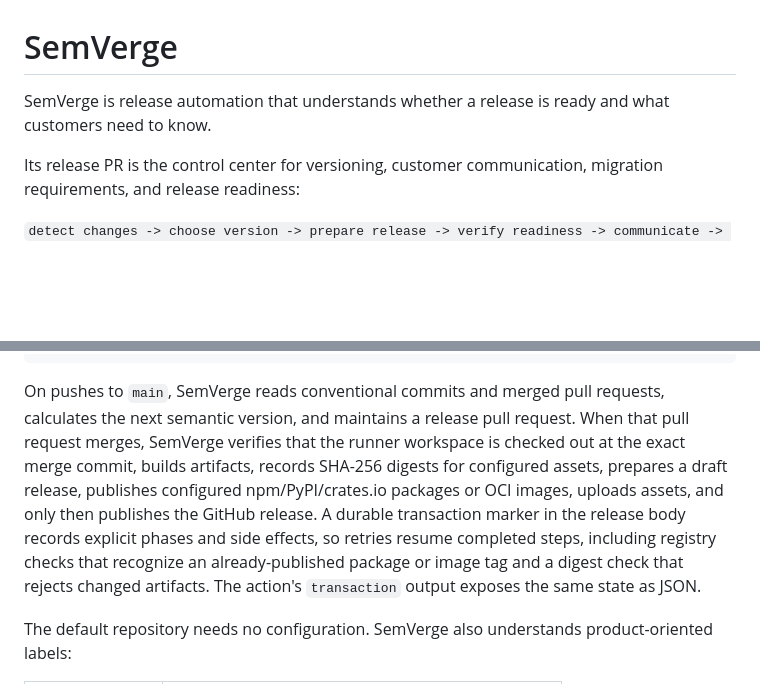
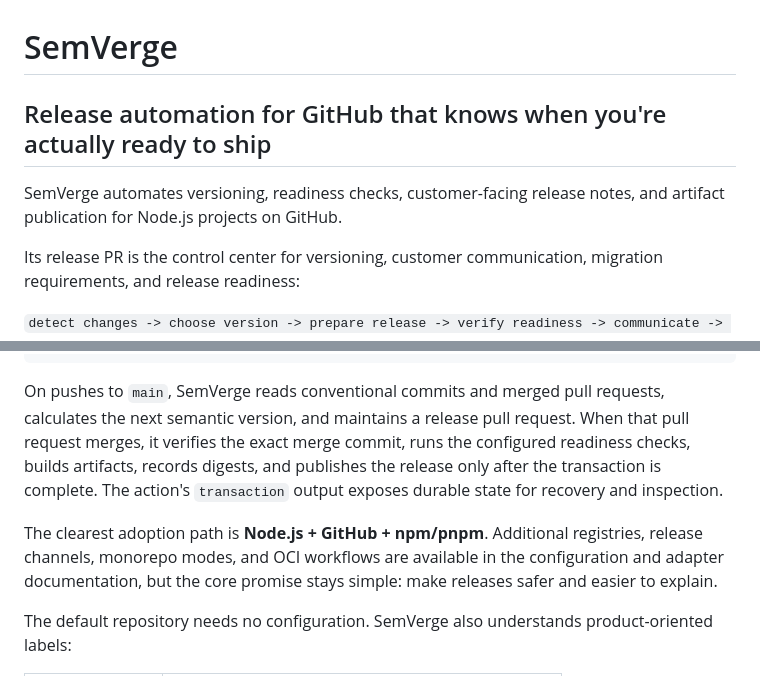
Before and after one commit to EvanGribar/semverge, a Markdown page: README.md, 2 parts joined by grey strips. GitHub-like rendering; blank space fills up the shorter version.

Commit message:
docs: focus SemVerge adoption story (#87)

````diff
--- a/README.md
+++ b/README.md
@@ -1,6 +1,8 @@
 # SemVerge
 
-SemVerge is release automation that understands whether a release is ready and what customers need to know.
+## Release automation for GitHub that knows when you're actually ready to ship
+
+SemVerge automates versioning, readiness checks, customer-facing release notes, and artifact publication for Node.js projects on GitHub.
 
 Its release PR is the control center for versioning, customer communication, migration requirements, and release readiness:
 
@@ -46,7 +48,9 @@ jobs:
         # - uses: EvanGribar/semverge@c0a62caddd16e581b5a1bd3577540c54e0102739
 ```
 
-On pushes to `main`, SemVerge reads conventional commits and merged pull requests, calculates the next semantic version, and maintains a release pull request. When that pull request merges, SemVerge verifies that the runner workspace is checked out at the exact merge commit, builds artifacts, records SHA-256 digests for configured assets, prepares a draft release, publishes configured npm/PyPI/crates.io packages or OCI images, uploads assets, and only then publishes the GitHub release. A durable transaction marker in the release body records explicit phases and side effects, so retries resume completed steps, including registry checks that recognize an already-published package or image tag and a digest check that rejects changed artifacts. The action's `transaction` output exposes the same state as JSON.
+On pushes to `main`, SemVerge reads conventional commits and merged pull requests, calculates the next semantic version, and maintains a release pull request. When that pull request merges, it verifies the exact merge commit, runs the configured readiness checks, builds artifacts, records digests, and publishes the release only after the transaction is complete. The action's `transaction` output exposes durable state for recovery and inspection.
+
+The clearest adoption path is **Node.js + GitHub + npm/pnpm**. Additional registries, release channels, monorepo modes, and OCI workflows are available in the configuration and adapter documentation, but the core promise stays simple: make releases safer and easier to explain.
 
 The default repository needs no configuration. SemVerge also understands product-oriented labels:
 
````
